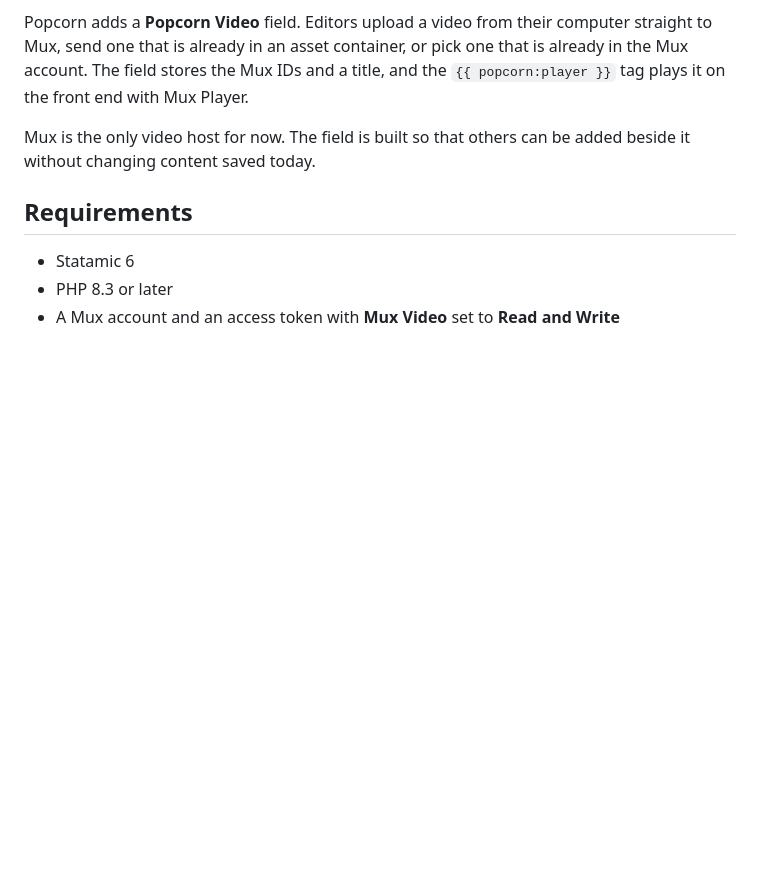
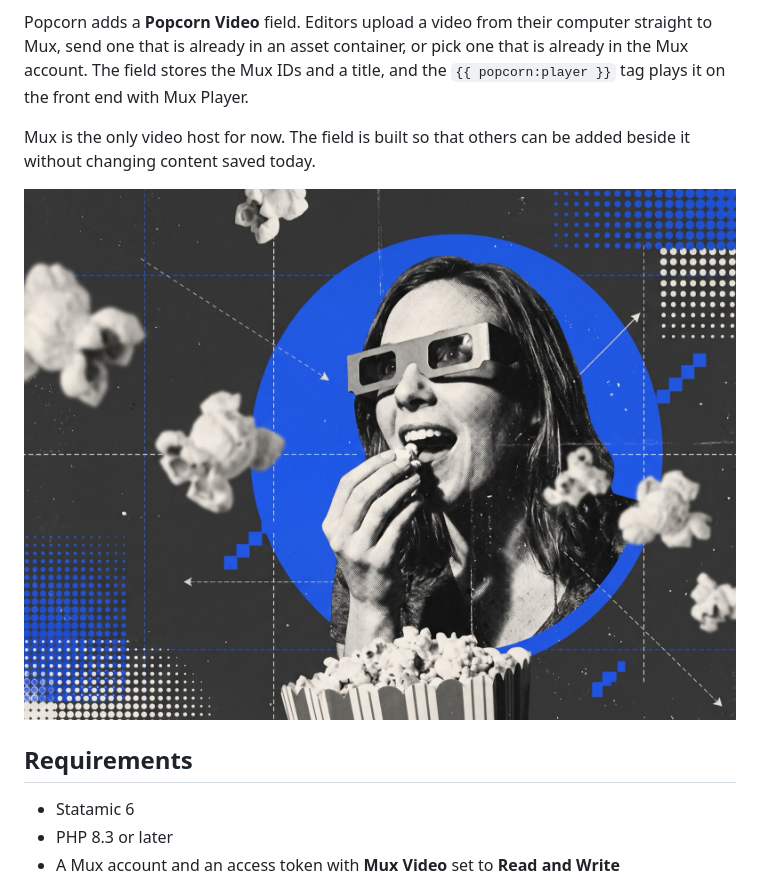
Before and after one commit to d3creativeuk/statamic-popcorn, a Markdown page: README.md, the part around the change. GitHub-like rendering; pictures changed too: art/popcorn-art.jpg (added); blank space fills up the shorter version.

Commit message:
Add the Popcorn artwork to the README
The README is the add-on's front page on GitHub and the Marketplace, and
Darkroom opens the same way. The image is cut to 1600px wide, like
Darkroom's, so the page doesn't load a 3.5 MB original; /art is already
kept out of the Composer package.

```diff
--- a/README.md
+++ b/README.md
@@ -5,6 +5,8 @@ Upload, choose and play [Mux](https://www.mux.com) videos from a Statamic fieldt
 Popcorn adds a **Popcorn Video** field. Editors upload a video from their computer straight to Mux, send one that is already in an asset container, or pick one that is already in the Mux account. The field stores the Mux IDs and a title, and the `{{ popcorn:player }}` tag plays it on the front end with Mux Player.
 
 Mux is the only video host for now. The field is built so that others can be added beside it without changing content saved today.
+
+![Popcorn by D3 Creative](art/popcorn-art.jpg)
 
 ## Requirements
 
```
